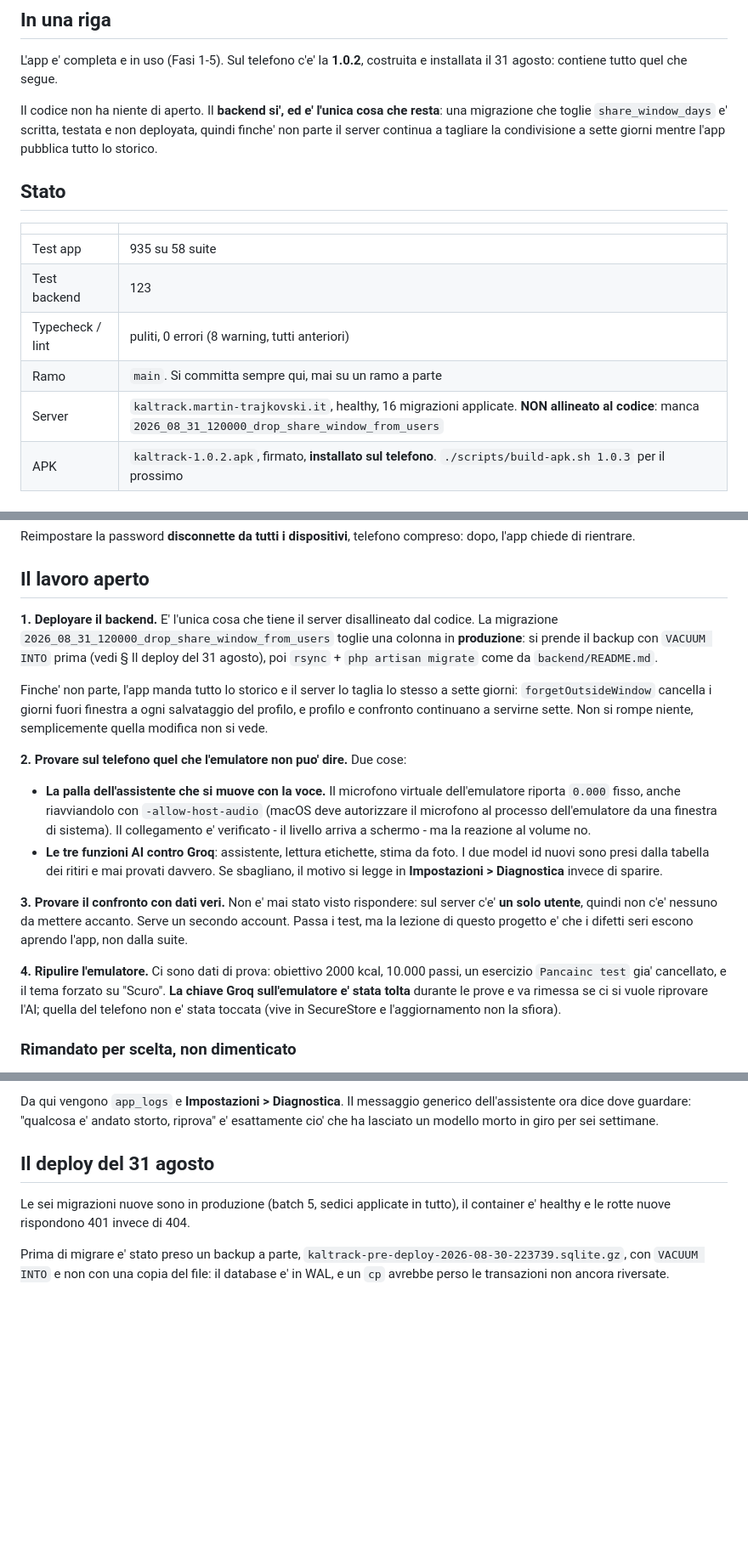
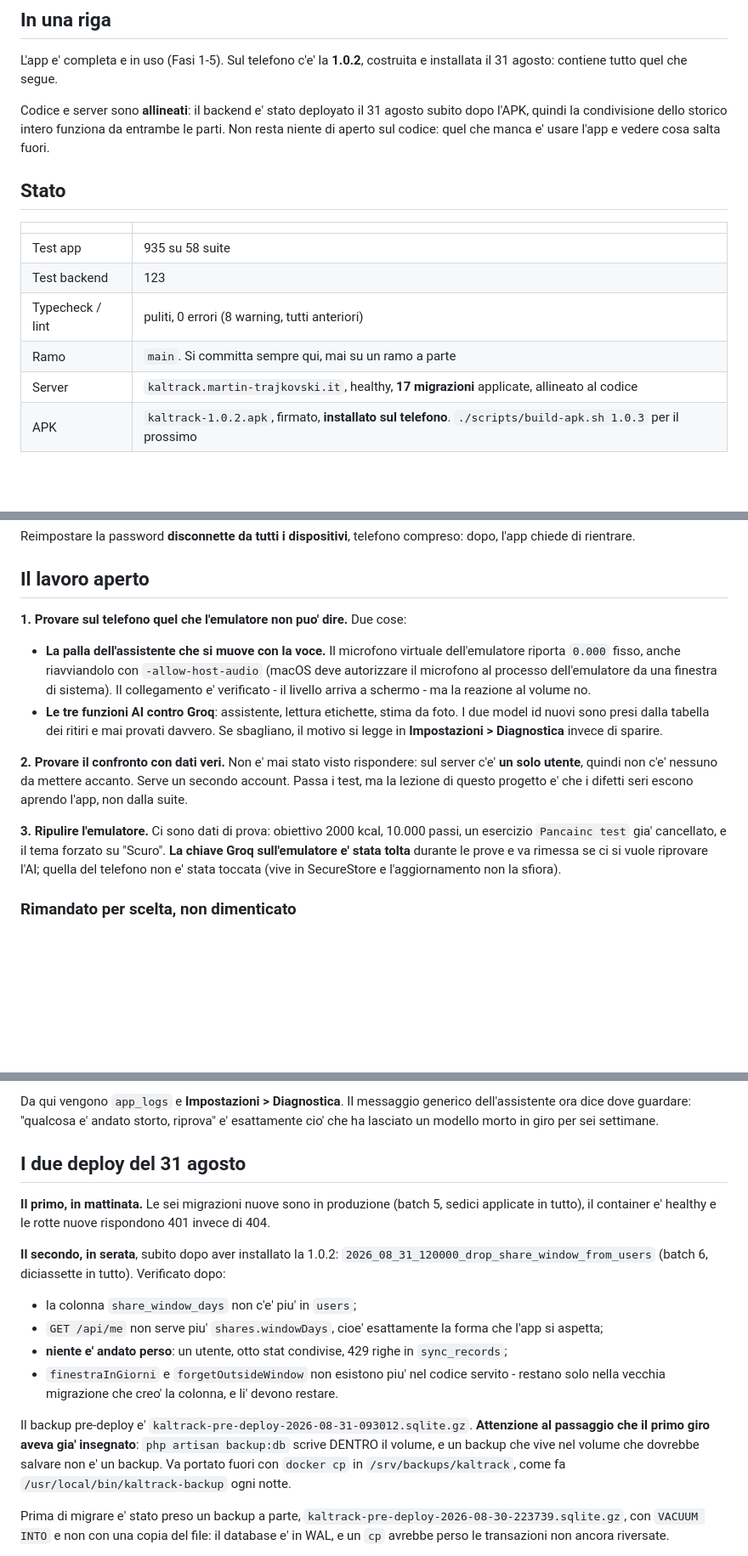
Before and after one commit to GeneralKoski/KalTrack, a Markdown page: HANDOFF.md, 3 parts joined by grey strips. Shown at 85% size. Drawn GitHub-style; blank space fills up the shorter version.

Commit message:
docs: the backend is deployed, the window is gone from production
The second deploy of 31 August, right after installing 1.0.2: the migration
that drops `share_window_days` is in (batch 6, seventeen in total), so the
whole-history sharing now works on both sides instead of only on the phone.

Verified rather than assumed: the column is gone from `users`, `GET /api/me`
no longer serves `shares.windowDays` - the exact shape the app expects - and
nothing was lost (one user, eight shared stats, 429 sync rows).

The handoff records the trap the first deploy had already taught and which was
about to be repeated: `php artisan backup:db` writes inside the volume, and a
backup living in the volume it should protect is not a backup. It has to be
copied out with `docker cp`, the way the nightly script does.

```diff
--- a/HANDOFF.md
+++ b/HANDOFF.md
@@ -9,10 +9,10 @@ sostituisce `CLAUDE.md`, che resta il documento delle convenzioni: qui c'e' lo
 L'app e' completa e in uso (Fasi 1-5). Sul telefono c'e' la **1.0.2**,
 costruita e installata il 31 agosto: contiene tutto quel che segue.
 
-Il codice non ha niente di aperto. Il **backend si', ed e' l'unica cosa che
-resta**: una migrazione che toglie `share_window_days` e' scritta, testata e
-non deployata, quindi finche' non parte il server continua a tagliare la
-condivisione a sette giorni mentre l'app pubblica tutto lo storico.
+Codice e server sono **allineati**: il backend e' stato deployato il 31 agosto
+subito dopo l'APK, quindi la condivisione dello storico intero funziona da
+entrambe le parti. Non resta niente di aperto sul codice: quel che manca e'
+usare l'app e vedere cosa salta fuori.
 
 ## Stato
 
@@ -22,7 +22,7 @@ condivisione a sette giorni mentre l'app pubblica tutto lo storico.
 | Test backend | 123 |
 | Typecheck / lint | puliti, 0 errori (8 warning, tutti anteriori) |
 | Ramo | `main`. Si committa sempre qui, mai su un ramo a parte |
-| Server | `kaltrack.martin-trajkovski.it`, healthy, 16 migrazioni applicate. **NON allineato al codice**: manca `2026_08_31_120000_drop_share_window_from_users` |
+| Server | `kaltrack.martin-trajkovski.it`, healthy, **17 migrazioni** applicate, allineato al codice |
 | APK | `kaltrack-1.0.2.apk`, firmato, **installato sul telefono**. `./scripts/build-apk.sh 1.0.3` per il prossimo |
 
 ## Cosa gira dove
@@ -52,18 +52,7 @@ compreso: dopo, l'app chiede di rientrare.
 
 ## Il lavoro aperto
 
-**1. Deployare il backend.** E' l'unica cosa che tiene il server disallineato
-dal codice. La migrazione `2026_08_31_120000_drop_share_window_from_users`
-toglie una colonna in **produzione**: si prende il backup con `VACUUM INTO`
-prima (vedi § Il deploy del 31 agosto), poi `rsync` + `php artisan migrate`
-come da `backend/README.md`.
-
-Finche' non parte, l'app manda tutto lo storico e il server lo taglia lo
-stesso a sette giorni: `forgetOutsideWindow` cancella i giorni fuori finestra a
-ogni salvataggio del profilo, e profilo e confronto continuano a servirne
-sette. Non si rompe niente, semplicemente quella modifica non si vede.
-
-**2. Provare sul telefono quel che l'emulatore non puo' dire.** Due cose:
+**1. Provare sul telefono quel che l'emulatore non puo' dire.** Due cose:
 
 - **La palla dell'assistente che si muove con la voce.** Il microfono virtuale
   dell'emulatore riporta `0.000` fisso, anche riavviandolo con
@@ -75,12 +64,12 @@ sette. Non si rompe niente, semplicemente quella modifica non si vede.
   davvero. Se sbagliano, il motivo si legge in **Impostazioni > Diagnostica**
   invece di sparire.
 
-**3. Provare il confronto con dati veri.** Non e' mai stato visto rispondere:
+**2. Provare il confronto con dati veri.** Non e' mai stato visto rispondere:
 sul server c'e' **un solo utente**, quindi non c'e' nessuno da mettere accanto.
 Serve un secondo account. Passa i test, ma la lezione di questo progetto e' che
 i difetti seri escono aprendo l'app, non dalla suite.
 
-**4. Ripulire l'emulatore.** Ci sono dati di prova: obiettivo 2000 kcal,
+**3. Ripulire l'emulatore.** Ci sono dati di prova: obiettivo 2000 kcal,
 10.000 passi, un esercizio `Pancainc test` gia' cancellato, e il tema forzato
 su "Scuro". **La chiave Groq sull'emulatore e' stata tolta** durante le prove e
 va rimessa se ci si vuole riprovare l'AI; quella del telefono non e' stata
@@ -283,10 +272,31 @@ generico dell'assistente ora dice dove guardare: "qualcosa e' andato storto,
 riprova" e' esattamente cio' che ha lasciato un modello morto in giro per sei
 settimane.
 
-## Il deploy del 31 agosto
+## I due deploy del 31 agosto
 
-Le sei migrazioni nuove sono in produzione (batch 5, sedici applicate in
-tutto), il container e' healthy e le rotte nuove rispondono 401 invece di 404.
+**Il primo, in mattinata.** Le sei migrazioni nuove sono in produzione (batch
+5, sedici applicate in tutto), il container e' healthy e le rotte nuove
+rispondono 401 invece di 404.
+
+**Il secondo, in serata**, subito dopo aver installato la 1.0.2:
+`2026_08_31_120000_drop_share_window_from_users` (batch 6, diciassette in
+tutto). Verificato dopo:
+
+- la colonna `share_window_days` non c'e' piu' in `users`;
+- `GET /api/me` non serve piu' `shares.windowDays`, cioe' esattamente la forma
+  che l'app si aspetta;
+- **niente e' andato perso**: un utente, otto stat condivise, 429 righe in
+  `sync_records`;
+- `finestraInGiorni` e `forgetOutsideWindow` non esistono piu' nel codice
+  servito - restano solo nella vecchia migrazione che creo' la colonna, e li'
+  devono restare.
+
+Il backup pre-deploy e' `kaltrack-pre-deploy-2026-08-31-093012.sqlite.gz`.
+**Attenzione al passaggio che il primo giro aveva gia' insegnato**:
+`php artisan backup:db` scrive DENTRO il volume, e un backup che vive nel
+volume che dovrebbe salvare non e' un backup. Va portato fuori con
+`docker cp` in `/srv/backups/kaltrack`, come fa
+`/usr/local/bin/kaltrack-backup` ogni notte.
 
 Prima di migrare e' stato preso un backup a parte,
 `kaltrack-pre-deploy-2026-08-30-223739.sqlite.gz`, con `VACUUM INTO` e non con
```
Also changed, not shown: other parts of HANDOFF.md (+2 -2 lines).
